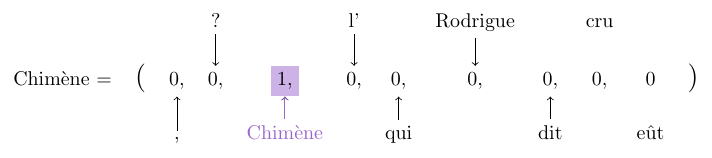
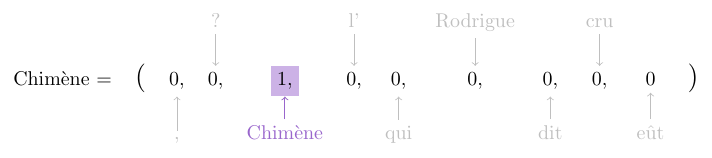
Before and after one commit to guillaume-wisniewski/nlp_tex_figures, a LaTeX figure (tex/text_-_one_hot_encoding.tex): the whole page. Compiled offline with pdfLaTeX.

Commit message:
add all arrows + change their color

```diff
--- a/tex/text_-_one_hot_encoding.tex
+++ b/tex/text_-_one_hot_encoding.tex
@@ -20,12 +21,12 @@
                 \&           \& ,  \&    \& \textcolor{amethyst}{Chimène} \& \& qui \& \& dit \& \& eût \\
     };
 
-    \foreach \x in {4,6,8} {
-      \draw[->] (M-1-\x) -- (M-2-\x);
+    \foreach \x in {4,6,8,10} {
+      \draw[->, color=gray!50] (M-1-\x) -- (M-2-\x);
     }
 
-    \foreach \x in {3,5,7,9} {
-      \draw[->] (M-3-\x) -- (M-2-\x);
+    \foreach \x in {3,5,7,9,11} {
+      \draw[->, color=gray!50] (M-3-\x) -- (M-2-\x);
     }
 
     \draw[->, amethyst] (M-3-5) -- (M-2-5);
```
Also changed, not shown: tex/text_-_one_hot_encoding.tex (1 more changed lines).
